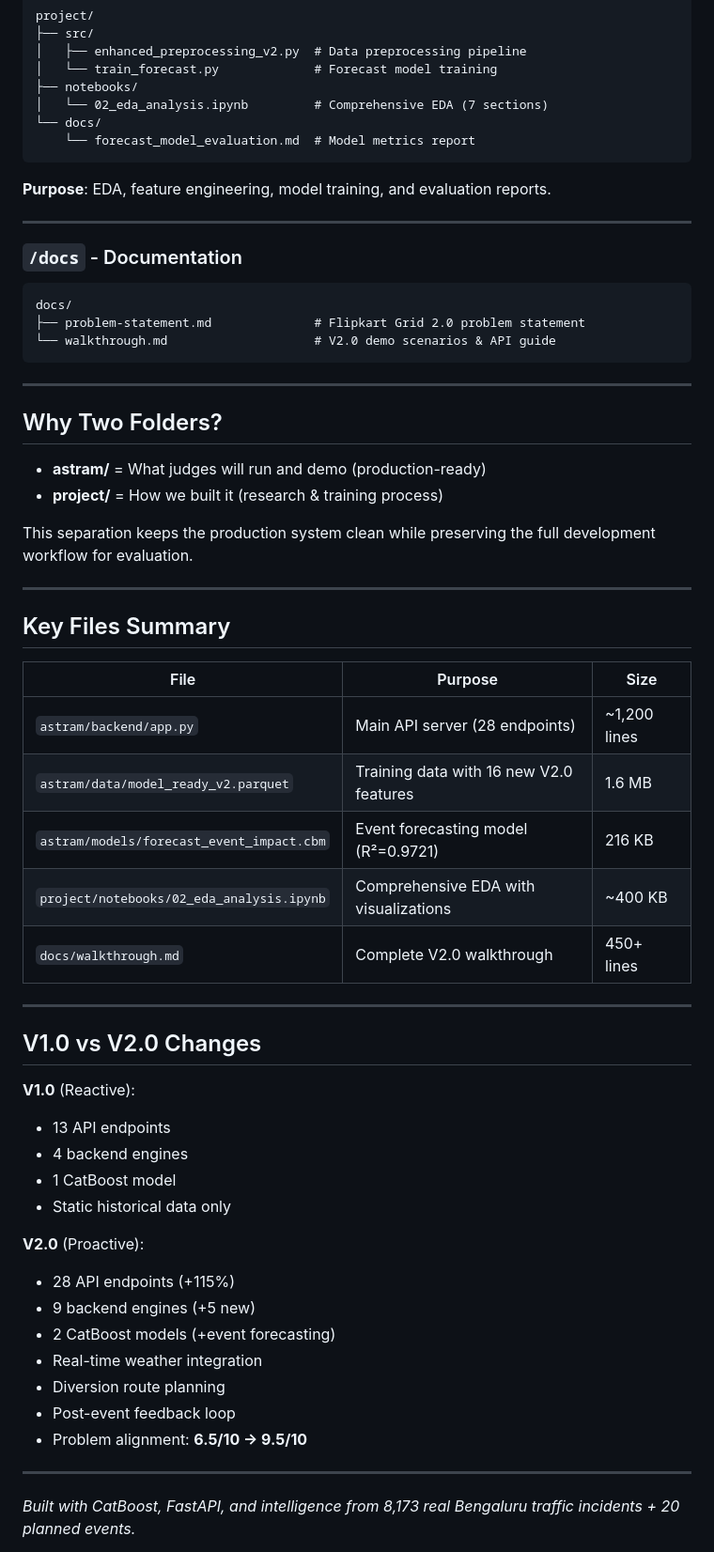
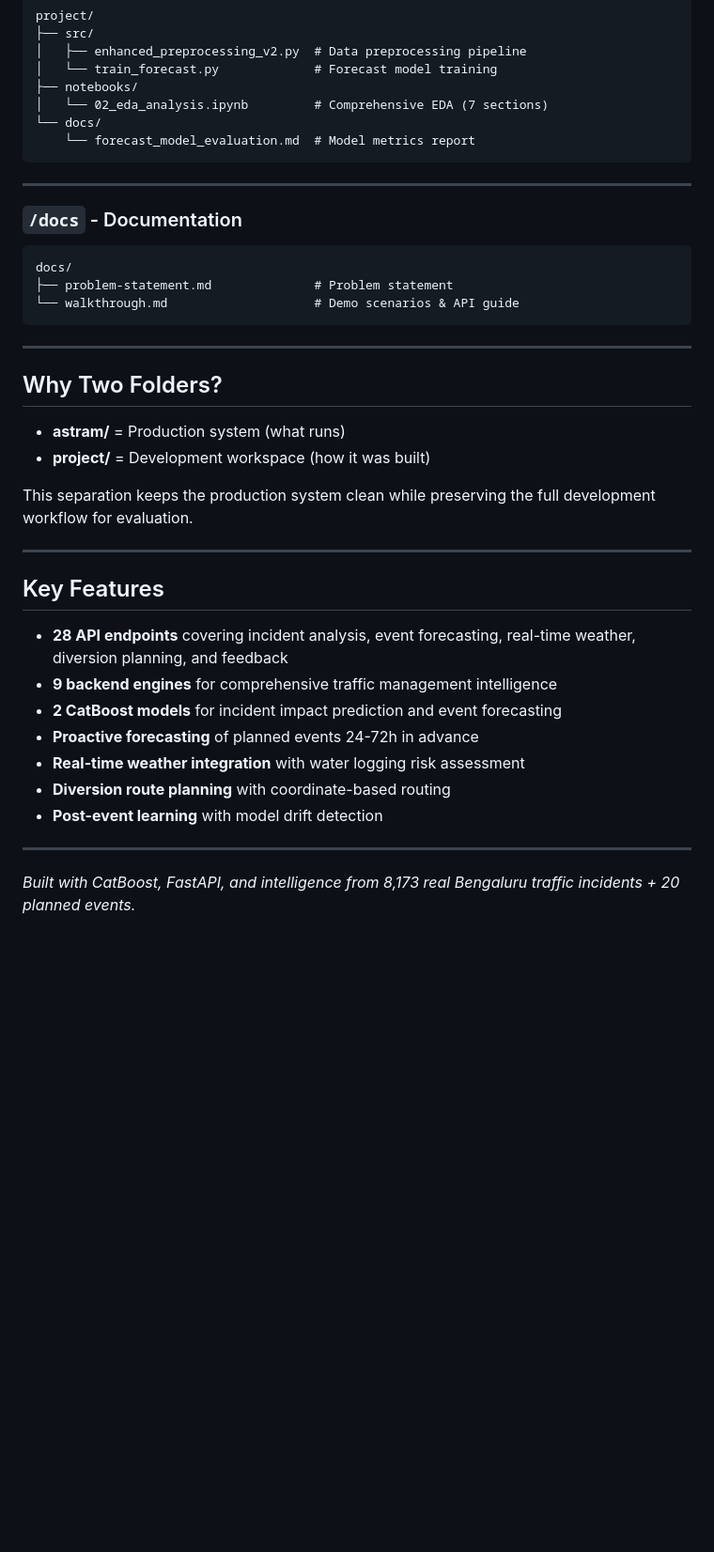
Before and after one commit to prasanjeeth-ugcs/grid_r2_complete, a Markdown page: PROJECT_STRUCTURE.md, the part around one of its changes. Shown at 94% size. GitHub-like rendering; blank space fills up the shorter version.

Commit message:
Simplify PROJECT_STRUCTURE.md - remove version references
- Removed all V1.0/V2.0 version mentions
- Simplified to focus on current features and structure
- Cleaner, more concise for submission

🤖 Generated with [Claude Code](https://claude.com/claude-code)

Co-Authored-By: Claude Sonnet 4.5 <noreply@anthropic.com>

````diff
--- a/PROJECT_STRUCTURE.md
+++ b/PROJECT_STRUCTURE.md
@@ -60,56 +60,35 @@ project/
     └── forecast_model_evaluation.md  # Model metrics report
 ```
 
-**Purpose**: EDA, feature engineering, model training, and evaluation reports.
-
 ---
 
 ### `/docs` - Documentation
 ```
 docs/
-├── problem-statement.md              # Flipkart Grid 2.0 problem statement
-└── walkthrough.md                    # V2.0 demo scenarios & API guide
+├── problem-statement.md              # Problem statement
+└── walkthrough.md                    # Demo scenarios & API guide
 ```
 
 ---
 
 ## Why Two Folders?
 
-- **astram/** = What judges will run and demo (production-ready)
-- **project/** = How we built it (research & training process)
+- **astram/** = Production system (what runs)
+- **project/** = Development workspace (how it was built)
 
 This separation keeps the production system clean while preserving the full development workflow for evaluation.
 
 ---
 
-## Key Files Summary
+## Key Features
 
-| File | Purpose | Size |
-|------|---------|------|
-| `astram/backend/app.py` | Main API server (28 endpoints) | ~1,200 lines |
-| `astram/data/model_ready_v2.parquet` | Training data with 16 new V2.0 features | 1.6 MB |
-| `astram/models/forecast_event_impact.cbm` | Event forecasting model (R²=0.9721) | 216 KB |
-| `project/notebooks/02_eda_analysis.ipynb` | Comprehensive EDA with visualizations | ~400 KB |
-| `docs/walkthrough.md` | Complete V2.0 walkthrough | 450+ lines |
-
----
-
-## V1.0 vs V2.0 Changes
-
-**V1.0** (Reactive):
-- 13 API endpoints
-- 4 backend engines
-- 1 CatBoost model
-- Static historical data only
-
-**V2.0** (Proactive):
-- 28 API endpoints (+115%)
-- 9 backend engines (+5 new)
-- 2 CatBoost models (+event forecasting)
-- Real-time weather integration
-- Diversion route planning
-- Post-event feedback loop
-- Problem alignment: **6.5/10 → 9.5/10**
+- **28 API endpoints** covering incident analysis, event forecasting, real-time weather, diversion planning, and feedback
+- **9 backend engines** for comprehensive traffic management intelligence
+- **2 CatBoost models** for incident impact prediction and event forecasting
+- **Proactive forecasting** of planned events 24-72h in advance
+- **Real-time weather integration** with water logging risk assessment
+- **Diversion route planning** with coordinate-based routing
+- **Post-event learning** with model drift detection
 
 ---
 
````
Also changed, not shown: other parts of PROJECT_STRUCTURE.md (+11 -11 lines).
